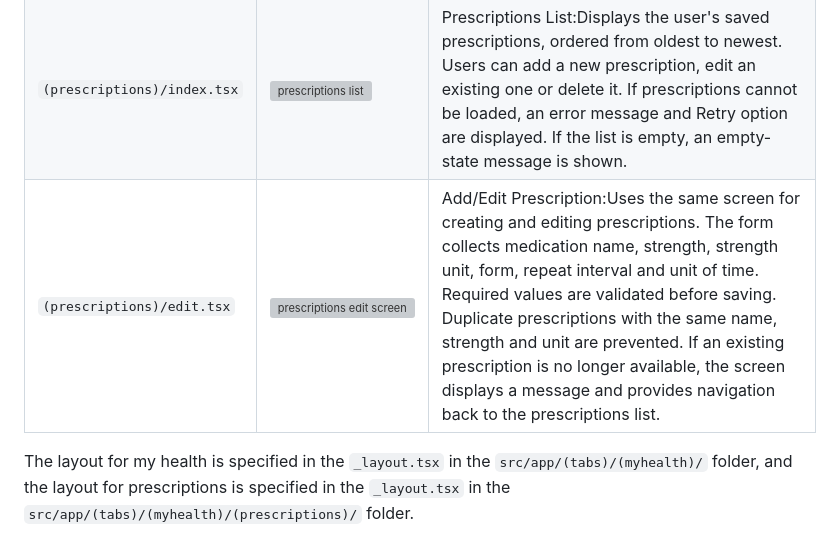
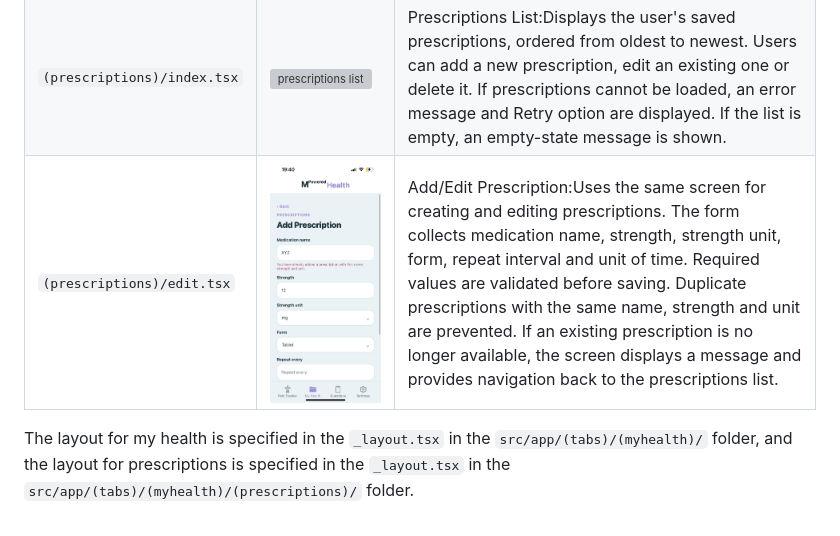
Before and after one commit to MuscularSkeletons/MPowered-Health, a Markdown page: docs/Codebase Description.md, the part around one of its changes. GitHub-like rendering; grey boxes are pictures that could not be loaded.

Commit message:
format codebase descr images + headings

```diff
--- a/docs/Codebase Description.md
+++ b/docs/Codebase Description.md
@@ -189,7 +189,7 @@ There are five screens located in the `src/app/(tabs)/(myhealth)` folder. See be
 | `painrecords.tsx` | <img src="images/painrecords.png" alt="painrecords"> | Pain Records:Allows users to view their pain history through Chart and History tabs. Users can filter records by pain area and, in the Chart tab, switch between Average, Worst and Mildest pain measurements. The chart is accompanied by a table showing the recorded date and all three pain scores. The table initially displays the four most recent records, with an option to expand the list. The History tab displays records in reverse chronological order. Users can print a PDF report for the selected pain area. If no records are available, users can navigate to the Pain Tracker. |
 | `healthprofile.tsx` | <img src="images/healthprofile.png" alt="healthprofile"> | My Health Profile: Displays the latest recorded answers across the five assessment categories: My Pain, My Movement, My Personal Care, My Social Health and My Management. Each category displays its latest assessment date and recorded answers. If a category has no assessment, an empty state message is displayed. The screen also shows the most recent overall update date and provides options to print the profile as a PDF or share its summary. |
 | `(prescriptions)/index.tsx` | <img src="images/prescriptions.png" alt="prescriptions list"> | Prescriptions List:Displays the user's saved prescriptions, ordered from oldest to newest. Users can add a new prescription, edit an existing one or delete it. If prescriptions cannot be loaded, an error message and Retry option are displayed. If the list is empty, an empty-state message is shown. |
-| `(prescriptions)/edit.tsx` | <img src="images/prescriptionsedit.png" alt="prescriptions edit screen"> | Add/Edit Prescription:Uses the same screen for creating and editing prescriptions. The form collects medication name, strength, strength unit, form, repeat interval and unit of time. Required values are validated before saving. Duplicate prescriptions with the same name, strength and unit are prevented. If an existing prescription is no longer available, the screen displays a message and provides navigation back to the prescriptions list. |
+| `(prescriptions)/edit.tsx` | <img src="images/prescriptionsedit.jpg" alt="prescriptions edit screen"> | Add/Edit Prescription:Uses the same screen for creating and editing prescriptions. The form collects medication name, strength, strength unit, form, repeat interval and unit of time. Required values are validated before saving. Duplicate prescriptions with the same name, strength and unit are prevented. If an existing prescription is no longer available, the screen displays a message and provides navigation back to the prescriptions list. |
 
 The layout for my health is specified in the `_layout.tsx` in the `src/app/(tabs)/(myhealth)/` folder, and the layout for prescriptions is specified in the `_layout.tsx` in the `src/app/(tabs)/(myhealth)/(prescriptions)/` folder.
 
```
Also changed, not shown: other parts of docs/Codebase Description.md (+8 -8 lines).
